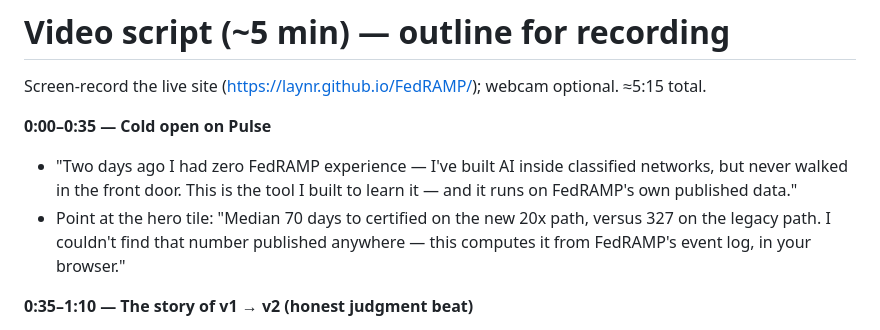
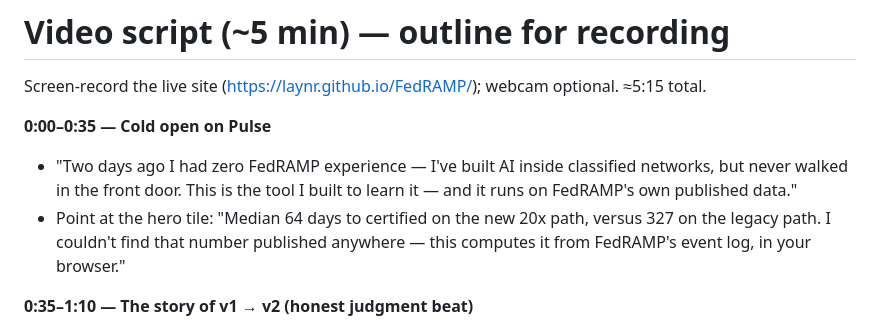
Before and after one commit to laynr/FedRAMP, a Markdown page: VIDEO_SCRIPT.md, the part around the change. Drawn GitHub-style.

Commit message:
Video script: correct 20x median 70 -> 64 days after cohorting fix

```diff
--- a/VIDEO_SCRIPT.md
+++ b/VIDEO_SCRIPT.md
@@ -6,7 +6,7 @@ Screen-record the live site (https://laynr.github.io/FedRAMP/); webcam optional.
 - "Two days ago I had zero FedRAMP experience — I've built AI inside classified networks, but
   never walked in the front door. This is the tool I built to learn it — and it runs on
   FedRAMP's own published data."
-- Point at the hero tile: "Median 70 days to certified on the new 20x path,
+- Point at the hero tile: "Median 64 days to certified on the new 20x path,
   versus 327 on the legacy path. I couldn't find that number published
   anywhere — this computes it from FedRAMP's event log, in your browser."
 
```
